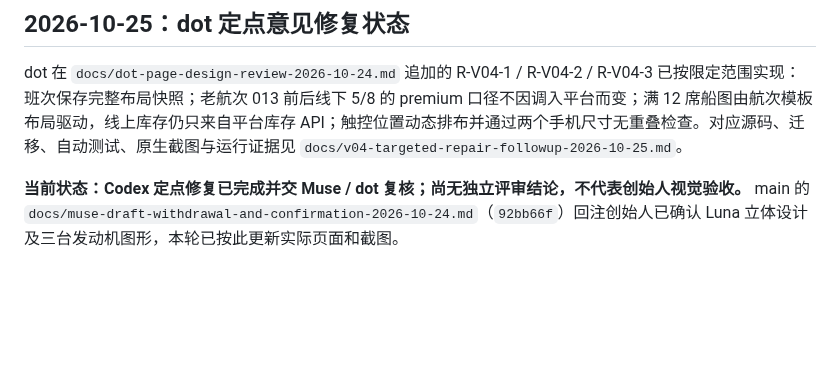
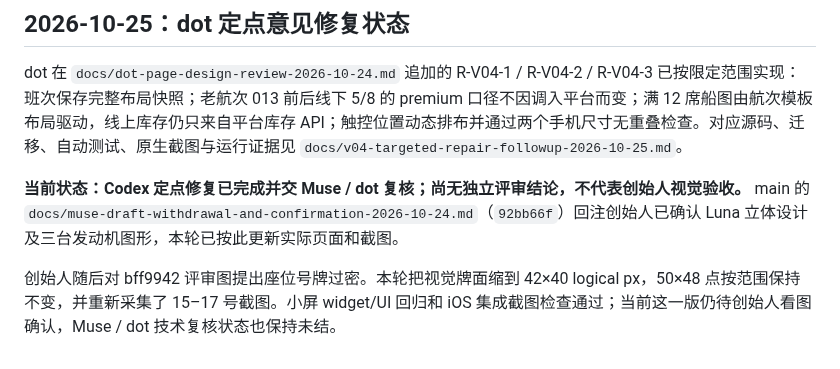
Before and after one commit to mikaozhao-dot/qingdao-fishing-app, a Markdown page: docs/seat-map-spatial-redesign-status-2026-10-24.md, the part around the change. Rendered like a GitHub page; blank space fills up the shorter version.

```diff
--- a/docs/seat-map-spatial-redesign-status-2026-10-24.md
+++ b/docs/seat-map-spatial-redesign-status-2026-10-24.md
@@ -44,3 +44,5 @@
 dot 在 `docs/dot-page-design-review-2026-10-24.md` 追加的 R-V04-1 / R-V04-2 / R-V04-3 已按限定范围实现：班次保存完整布局快照；老航次 013 前后线下 5/8 的 premium 口径不因调入平台而变；满 12 席船图由航次模板布局驱动，线上库存仍只来自平台库存 API；触控位置动态排布并通过两个手机尺寸无重叠检查。对应源码、迁移、自动测试、原生截图与运行证据见 `docs/v04-targeted-repair-followup-2026-10-25.md`。
 
 **当前状态：Codex 定点修复已完成并交 Muse / dot 复核；尚无独立评审结论，不代表创始人视觉验收。** main 的 `docs/muse-draft-withdrawal-and-confirmation-2026-10-24.md`（`92bb66f`）回注创始人已确认 Luna 立体设计及三台发动机图形，本轮已按此更新实际页面和截图。
+
+创始人随后对 bff9942 评审图提出座位号牌过密。本轮把视觉牌面缩到 42×40 logical px，50×48 点按范围保持不变，并重新采集了 15–17 号截图。小屏 widget/UI 回归和 iOS 集成截图检查通过；当前这一版仍待创始人看图确认，Muse / dot 技术复核状态也保持未结。
```
Also changed, not shown: docs/step3-review-request-2026-10-24.md (+4 -0 lines), docs/v04-targeted-repair-followup-2026-10-25.md (+6 -0 lines).
